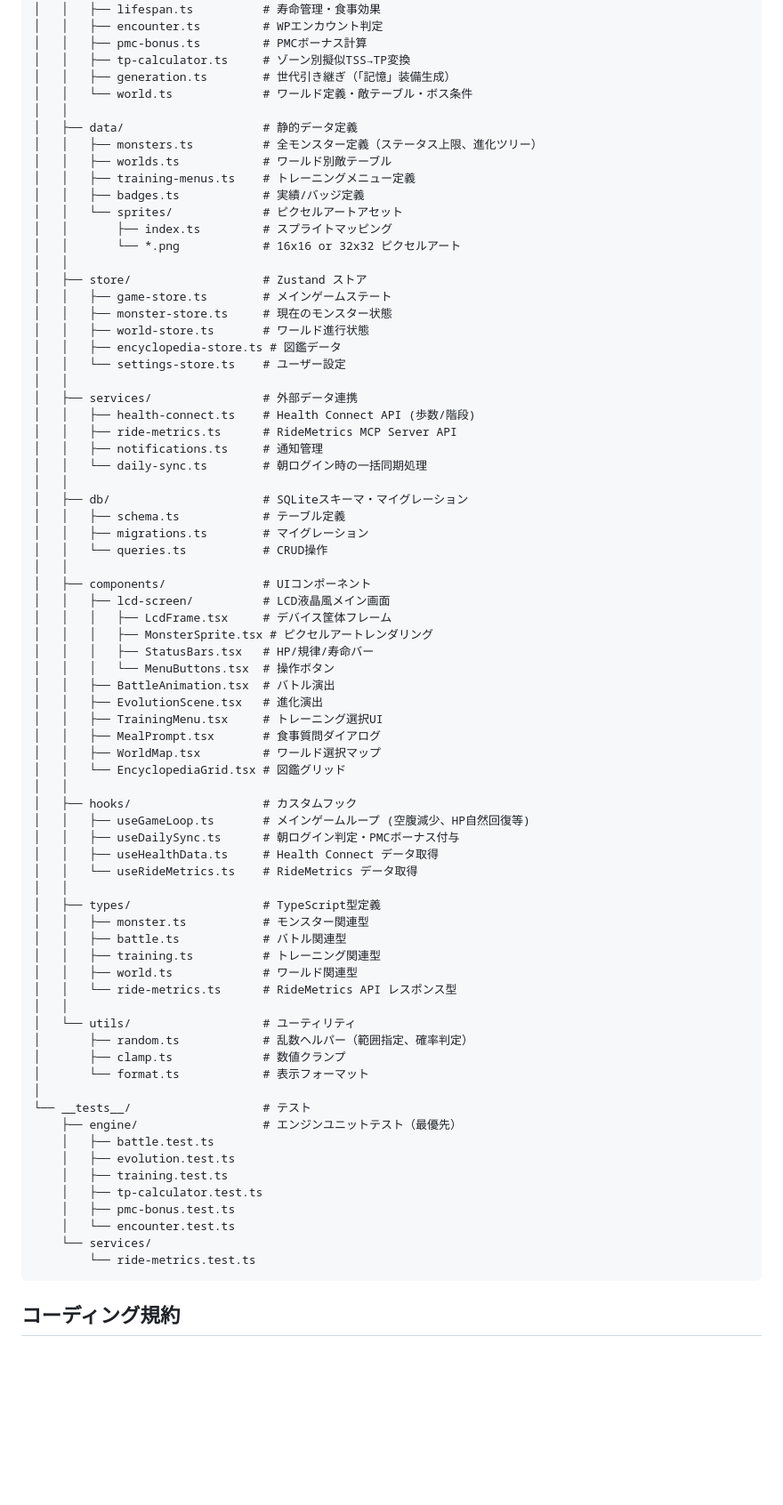
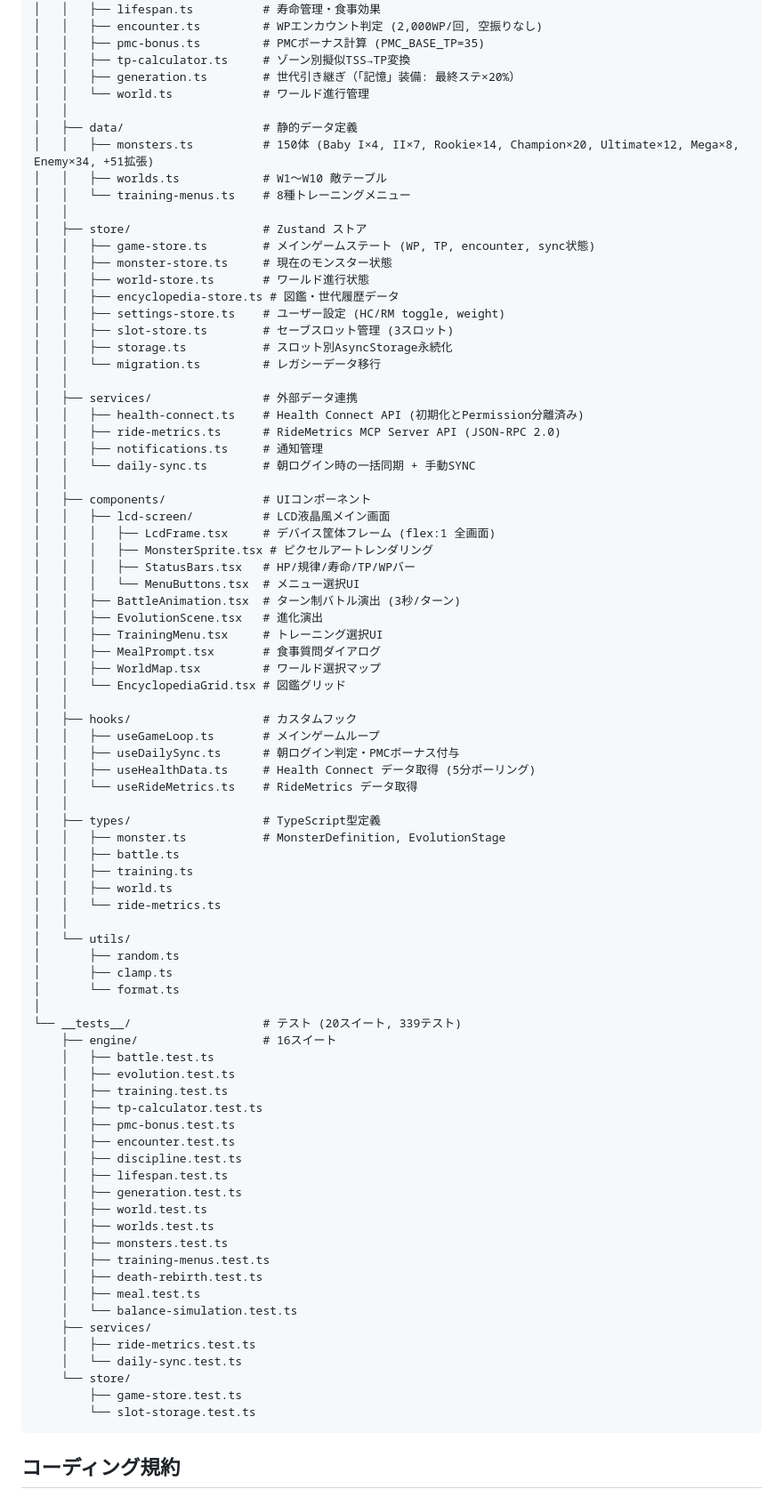
Before and after one commit to akiq82/CTLMonster, a Markdown page: CLAUDE.md, the part around one of its changes. Shown at 89% size. Drawn GitHub-style; blank space fills up the shorter version.

````diff
--- a/CLAUDE.md
+++ b/CLAUDE.md
@@ -44,45 +80,39 @@ digiride/
 │   │   ├── discipline.ts        # 規律パラメータの変動計算
 │   │   ├── lifespan.ts          # 寿命管理・食事効果
-│   │   ├── encounter.ts         # WPエンカウント判定
-│   │   ├── pmc-bonus.ts         # PMCボーナス計算
+│   │   ├── encounter.ts         # WPエンカウント判定 (2,000WP/回, 空振りなし)
+│   │   ├── pmc-bonus.ts         # PMCボーナス計算 (PMC_BASE_TP=35)
 │   │   ├── tp-calculator.ts     # ゾーン別擬似TSS→TP変換
-│   │   ├── generation.ts        # 世代引き継ぎ（「記憶」装備生成）
-│   │   └── world.ts             # ワールド定義・敵テーブル・ボス条件
+│   │   ├── generation.ts        # 世代引き継ぎ（「記憶」装備: 最終ステ×20%）
+│   │   └── world.ts             # ワールド進行管理
 │   │
 │   ├── data/                    # 静的データ定義
-│   │   ├── monsters.ts          # 全モンスター定義（ステータス上限、進化ツリー）
-│   │   ├── worlds.ts            # ワールド別敵テーブル
-│   │   ├── training-menus.ts    # トレーニングメニュー定義
-│   │   ├── badges.ts            # 実績/バッジ定義
-│   │   └── sprites/             # ピクセルアートアセット
-│   │       ├── index.ts         # スプライトマッピング
-│   │       └── *.png            # 16x16 or 32x32 ピクセルアート
+│   │   ├── monsters.ts          # 150体 (Baby I×4, II×7, Rookie×14, Champion×20, Ultimate×12, Mega×8, Enemy×34, +51拡張)
+│   │   ├── worlds.ts            # W1〜W10 敵テーブル
+│   │   └── training-menus.ts    # 8種トレーニングメニュー
 │   │
 │   ├── store/                   # Zustand ストア
-│   │   ├── game-store.ts        # メインゲームステート
+│   │   ├── game-store.ts        # メインゲームステート (WP, TP, encounter, sync状態)
 │   │   ├── monster-store.ts     # 現在のモンスター状態
 │   │   ├── world-store.ts       # ワールド進行状態
-│   │   ├── encyclopedia-store.ts # 図鑑データ
-│   │   └── settings-store.ts    # ユーザー設定
+│   │   ├── encyclopedia-store.ts # 図鑑・世代履歴データ
+│   │   ├── settings-store.ts    # ユーザー設定 (HC/RM toggle, weight)
+│   │   ├── slot-store.ts        # セーブスロット管理 (3スロット)
+│   │   ├── storage.ts           # スロット別AsyncStorage永続化
+│   │   └── migration.ts         # レガシーデータ移行
 │   │
 │   ├── services/                # 外部データ連携
-│   │   ├── health-connect.ts    # Health Connect API (歩数/階段)
-│   │   ├── ride-metrics.ts      # RideMetrics MCP Server API
+│   │   ├── health-connect.ts    # Health Connect API (初期化とPermission分離済み)
+│   │   ├── ride-metrics.ts      # RideMetrics MCP Server API (JSON-RPC 2.0)
 │   │   ├── notifications.ts     # 通知管理
-│   │   └── daily-sync.ts        # 朝ログイン時の一括同期処理
-│   │
-│   ├── db/                      # SQLiteスキーマ・マイグレーション
-│   │   ├── schema.ts            # テーブル定義
-│   │   ├── migrations.ts        # マイグレーション
-│   │   └── queries.ts           # CRUD操作
+│   │   └── daily-sync.ts        # 朝ログイン時の一括同期 + 手動SYNC
 │   │
 │   ├── components/              # UIコンポーネント
 │   │   ├── lcd-screen/          # LCD液晶風メイン画面
-│   │   │   ├── LcdFrame.tsx     # デバイス筐体フレーム
+│   │   │   ├── LcdFrame.tsx     # デバイス筐体フレーム (flex:1 全画面)
 │   │   │   ├── MonsterSprite.tsx # ピクセルアートレンダリング
-│   │   │   ├── StatusBars.tsx   # HP/規律/寿命バー
-│   │   │   └── MenuButtons.tsx  # 操作ボタン
-│   │   ├── BattleAnimation.tsx  # バトル演出
+│   │   │   ├── StatusBars.tsx   # HP/規律/寿命/TP/WPバー
+│   │   │   └── MenuButtons.tsx  # メニュー選択UI
+│   │   ├── BattleAnimation.tsx  # ターン制バトル演出 (3秒/ターン)
 │   │   ├── EvolutionScene.tsx   # 進化演出
 │   │   ├── TrainingMenu.tsx     # トレーニング選択UI
 │   │   ├── MealPrompt.tsx       # 食事質問ダイアログ
@@ -90,33 +120,47 @@ digiride/
 │   │   └── EncyclopediaGrid.tsx # 図鑑グリッド
 │   │
 │   ├── hooks/                   # カスタムフック
-│   │   ├── useGameLoop.ts       # メインゲームループ (空腹減少、HP自然回復等)
+│   │   ├── useGameLoop.ts       # メインゲームループ
 │   │   ├── useDailySync.ts      # 朝ログイン判定・PMCボーナス付与
-│   │   ├── useHealthData.ts     # Health Connect データ取得
+│   │   ├── useHealthData.ts     # Health Connect データ取得 (5分ポーリング)
 │   │   └── useRideMetrics.ts    # RideMetrics データ取得
 │   │
 │   ├── types/                   # TypeScript型定義
-│   │   ├── monster.ts           # モンスター関連型
-│   │   ├── battle.ts            # バトル関連型
-│   │   ├── training.ts          # トレーニング関連型
-│   │   ├── world.ts             # ワールド関連型
-│   │   └── ride-metrics.ts      # RideMetrics API レスポンス型
+│   │   ├── monster.ts           # MonsterDefinition, EvolutionStage
+│   │   ├── battle.ts
+│   │   ├── training.ts
+│   │   ├── world.ts
+│   │   └── ride-metrics.ts
 │   │
-│   └── utils/                   # ユーティリティ
-│       ├── random.ts            # 乱数ヘルパー（範囲指定、確率判定）
-│       ├── clamp.ts             # 数値クランプ
-│       └── format.ts            # 表示フォーマット
+│   └── utils/
+│       ├── random.ts
+│       ├── clamp.ts
+│       └── format.ts
 │
-└── __tests__/                   # テスト
-    ├── engine/                  # エンジンユニットテスト（最優先）
+└── __tests__/                   # テスト (20スイート, 339テスト)
+    ├── engine/                  # 16スイート
     │   ├── battle.test.ts
     │   ├── evolution.test.ts
     │   ├── training.test.ts
     │   ├── tp-calculator.test.ts
     │   ├── pmc-bonus.test.ts
-    │   └── encounter.test.ts
-    └── services/
-        └── ride-metrics.test.ts
+    │   ├── encounter.test.ts
+    │   ├── discipline.test.ts
+    │   ├── lifespan.test.ts
+    │   ├── generation.test.ts
+    │   ├── world.test.ts
+    │   ├── worlds.test.ts
+    │   ├── monsters.test.ts
+    │   ├── training-menus.test.ts
+    │   ├── death-rebirth.test.ts
+    │   ├── meal.test.ts
+    │   └── balance-simulation.test.ts
+    ├── services/
+    │   ├── ride-metrics.test.ts
+    │   └── daily-sync.test.ts
+    └── store/
+        ├── game-store.test.ts
+        └── slot-storage.test.ts
 ```
 
 ## コーディング規約
````
Also changed, not shown: other parts of CLAUDE.md (+112 -84 lines), GDD.md (+60 -30 lines).
